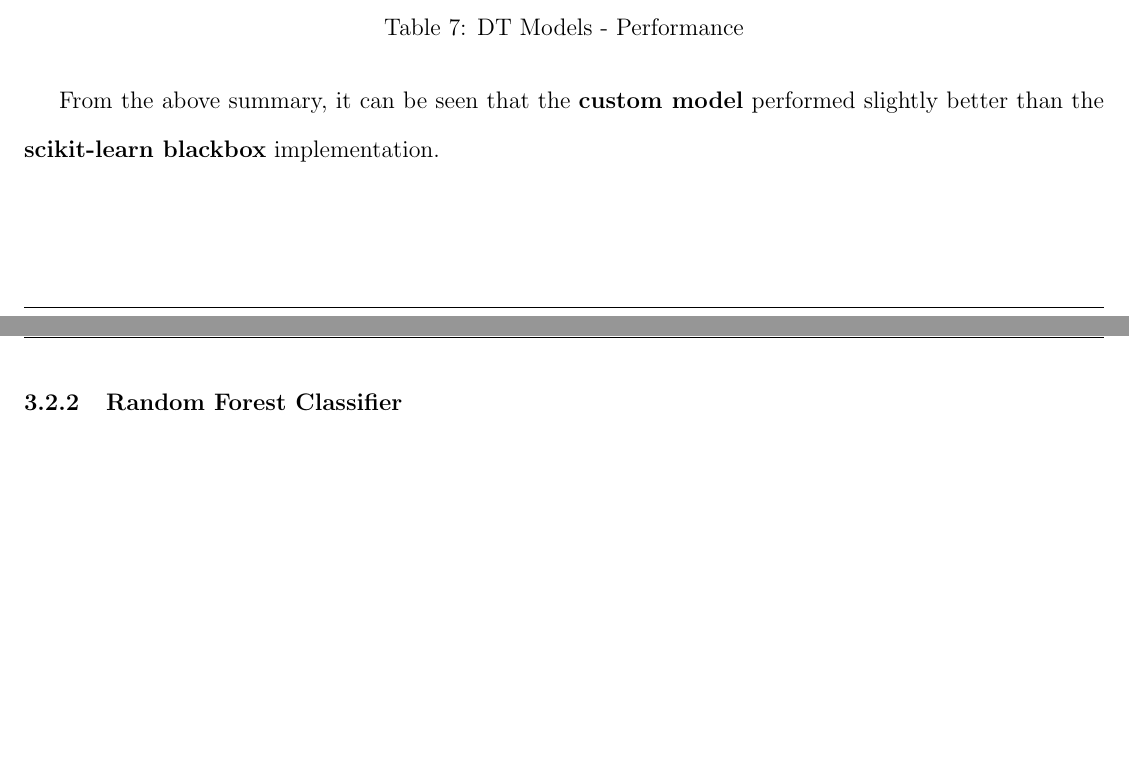
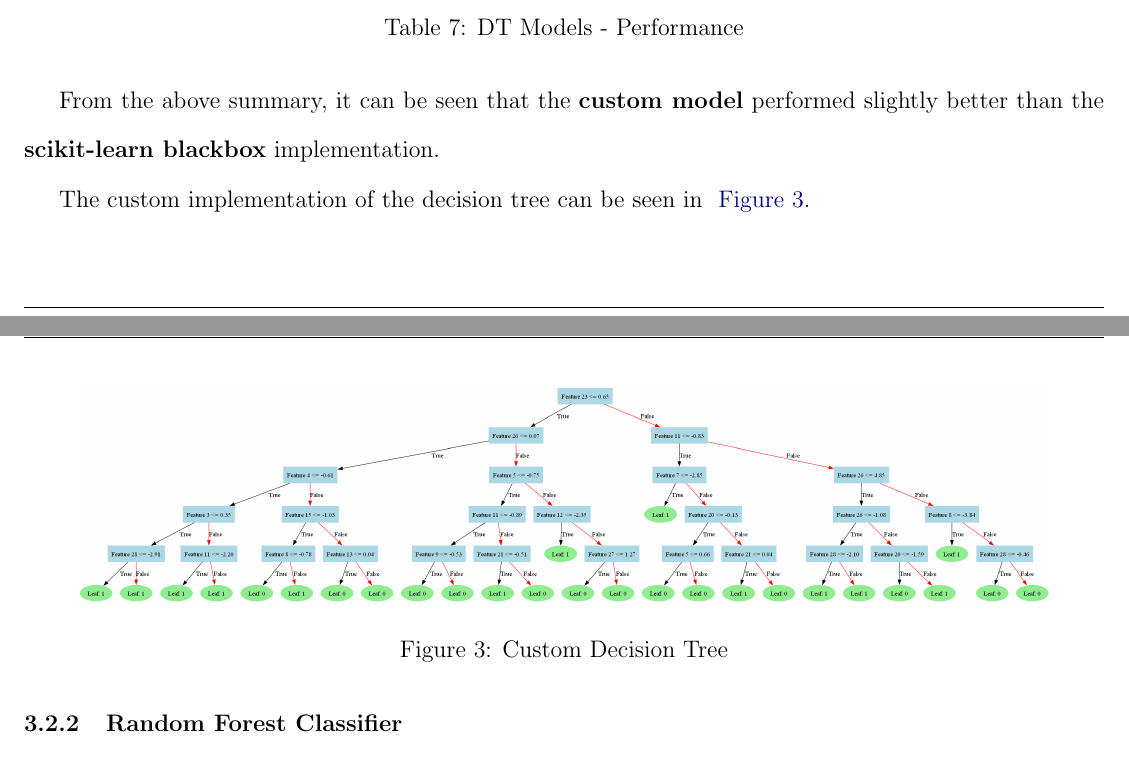
Before and after one commit to lakshyaag/ML-Tree-Based-Algorithms, a LaTeX document (report/0_main.tex, which reads report/3_ section 3.tex): two parts of pages 13 and 14 of 26, joined at a grey line, cut so that both start at the same text, the shorter picture padded with empty space. Compiled offline with pdfLaTeX.

Commit message:
add dt visualization

```diff
--- a/report/3_ section 3.tex
+++ b/report/3_ section 3.tex
@@ -90,3 +90,9 @@ The results from training both of the models on the dataset are summarized in ~\
 
 From the above summary, it can be seen that the \textbf{custom model} performed slightly better than the \textbf{scikit-learn blackbox} implementation.
 
+The custom implementation of the decision tree can be seen in ~\autoref{fig:dt_custom_tree}.
+
+\begin{figure}[H]
+  \centering
+  \includegraphics[width=0.9\textwidth]{tree_visualization.png}
+  \caption{Custom Decision Tree}
```
Also changed, not shown: report/images/tree_visualization.png (added), report/3_ section 3.tex (4 more changed lines).
